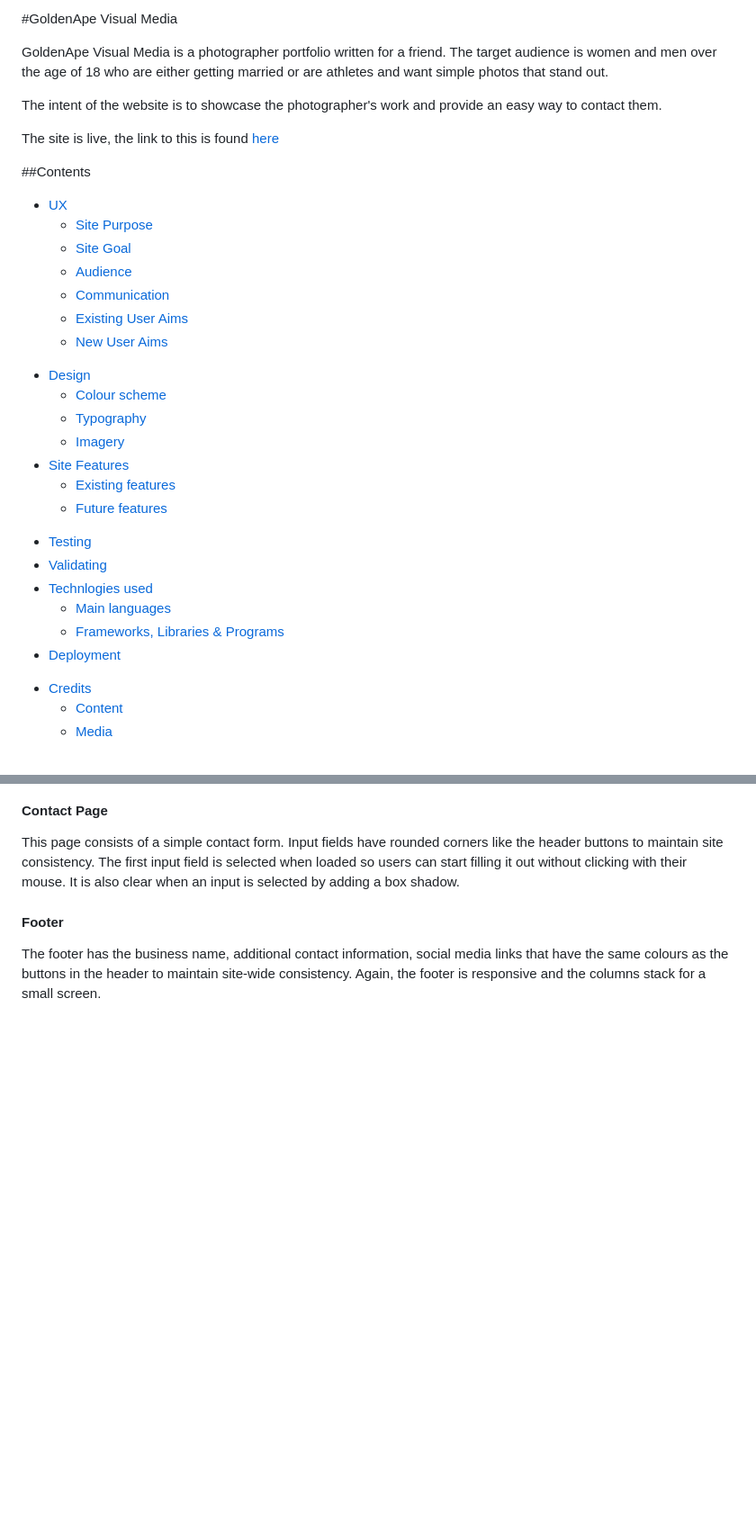
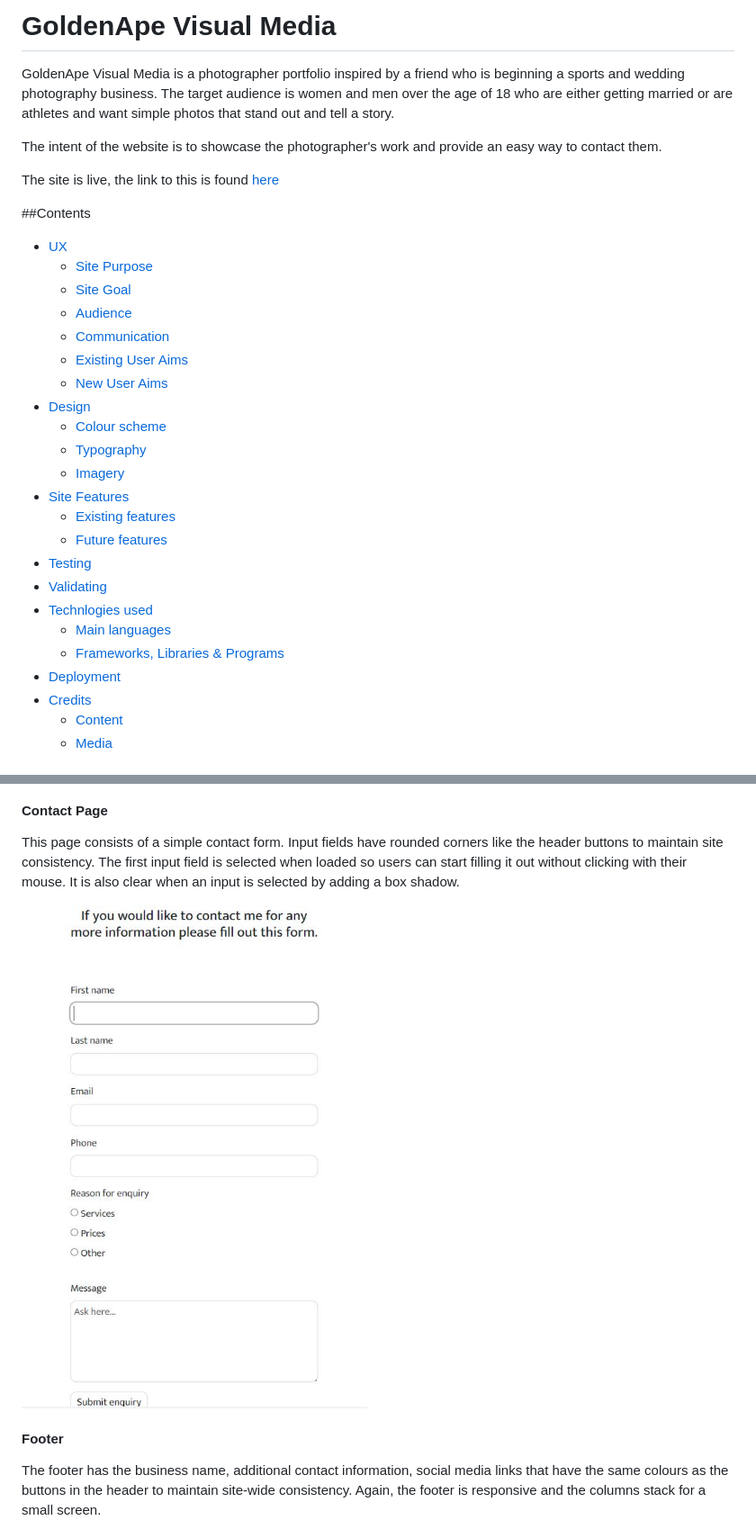
Before and after one commit to sarah2244-4/Project-1-goldenapevisualmedia, a Markdown page: README.md, 2 parts joined by grey strips. Shown: that part at 90% size. Rendered like a GitHub page; pictures changed too: assets/images/form.JPG (added); blank space fills up the shorter version.

```diff
--- a/README.md
+++ b/README.md
@@ -1,6 +1,6 @@
-#GoldenApe Visual Media
+# GoldenApe Visual Media
 
-GoldenApe Visual Media is a photographer portfolio written for a friend. The target audience is women and men over the age of 18 who are either getting married or are athletes and want simple photos that stand out.
+GoldenApe Visual Media is a photographer portfolio inspired by a friend who is beginning a sports and wedding photography business. The target audience is women and men over the age of 18 who are either getting married or are athletes and want simple photos that stand out and tell a story.
 
 The intent of the website is to showcase the photographer's work and provide an easy way to contact them.
 
@@ -15,20 +15,19 @@ The site is live, the link to this is found [here]()
   - [Communication](#communication "Communication")
   - [Existing User Aims](#existing-user-aims "Existing User Aims")
   - [New User Aims](#new-user-aims "New User Aims")
-
-* [Design](#design "Design")
+- [Design](#design "Design")
   - [Colour scheme](#colour-scheme "Colour Scheme")
   - [Typography](#typography "Typography")
   - [Imagery](#imagery "Imagery")
-* [Site Features](#site-features "Site Features")
+- [Site Features](#site-features "Site Features")
   - [Existing features](#existing-features "Existing Features")
   - [Future features](#future-features "Future Features")
-+ [Testing](#testing "Testing")
-+ [Validating](#validating "Validating")
-+ [Technlogies used](#technologies-used "Technologies Used")
+- [Testing](#testing "Testing")
+- [Validating](#validating "Validating")
+- [Technlogies used](#technologies-used "Technologies Used")
   - [Main languages](#main-languages "Main Languages")
   - [Frameworks, Libraries & Programs](#frameworks-libraries-programs "Frameworks, Libraries & Programs")
-+ [Deployment](#deployment "Deployment")
+- [Deployment](#deployment "Deployment")
 - [Credits](#credits "Credits")
   - [Content](#content "Content")
   - [Media](#media "Media")
@@ -100,6 +105,8 @@ The gallery page consists of 6 thumbnail images, which are responsive to differe
 
 This page consists of a simple contact form. Input fields have rounded corners like the header buttons to maintain site consistency. The first input field is selected when loaded so users can start filling it out without clicking with their mouse. It is also clear when an input is selected by adding a box shadow.
 
+![Form](/assets/images/form.JPG)
+
 #### Footer
 
 The footer has the business name, additional contact information, social media links that have the same colours as the buttons in the header to maintain site-wide consistency. Again, the footer is responsive and the columns stack for a small screen.
```
Also changed, not shown: other parts of README.md (+12 -6 lines), assets/images/about-me.JPG (added), assets/images/carousel-2.JPG (added), assets/images/carousel.JPG (added), assets/images/gallery-sm.JPG (added), 1 other file.
